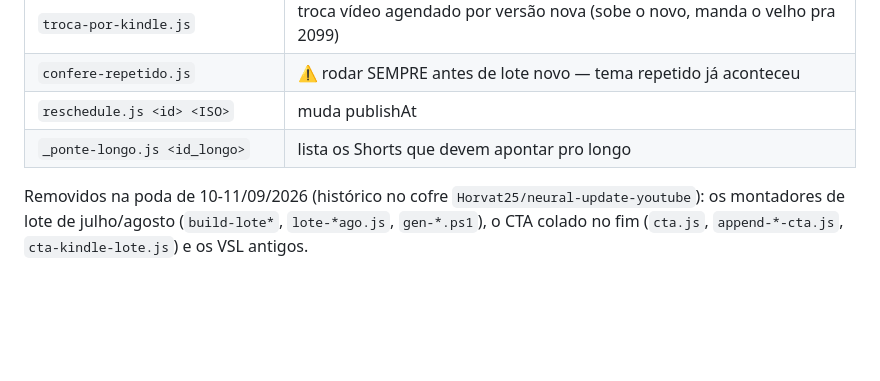
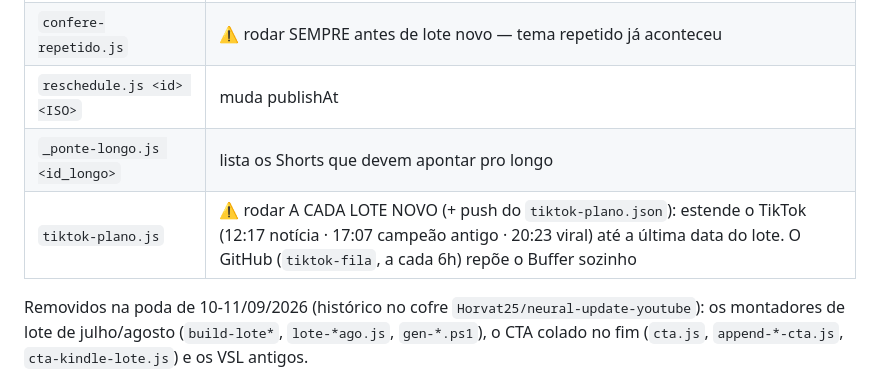
Before and after one commit to Horvat25/neural-update-youtube, a Markdown page: CLAUDE.md, the part around the change. Rendered like a GitHub page; blank space fills up the shorter version.

Commit message:
CLAUDE.md: rotina do tiktok-plano.js a cada lote novo
Co-Authored-By: Claude Opus 5 <noreply@anthropic.com>

```diff
--- a/CLAUDE.md
+++ b/CLAUDE.md
@@ -114,6 +114,7 @@ ela entra). Sem isso a imagem troca no relógio e não no assunto. Piso de 3,5s/
 | `confere-repetido.js` | ⚠️ rodar SEMPRE antes de lote novo — tema repetido já aconteceu |
 | `reschedule.js <id> <ISO>` | muda publishAt |
 | `_ponte-longo.js <id_longo>` | lista os Shorts que devem apontar pro longo |
+| `tiktok-plano.js` | ⚠️ rodar A CADA LOTE NOVO (+ push do `tiktok-plano.json`): estende o TikTok (12:17 notícia · 17:07 campeão antigo · 20:23 viral) até a última data do lote. O GitHub (`tiktok-fila`, a cada 6h) repõe o Buffer sozinho |
 
 Removidos na poda de 10-11/09/2026 (histórico no cofre `Horvat25/neural-update-youtube`):
 os montadores de lote de julho/agosto (`build-lote*`, `lote-*ago.js`, `gen-*.ps1`), o CTA
```
